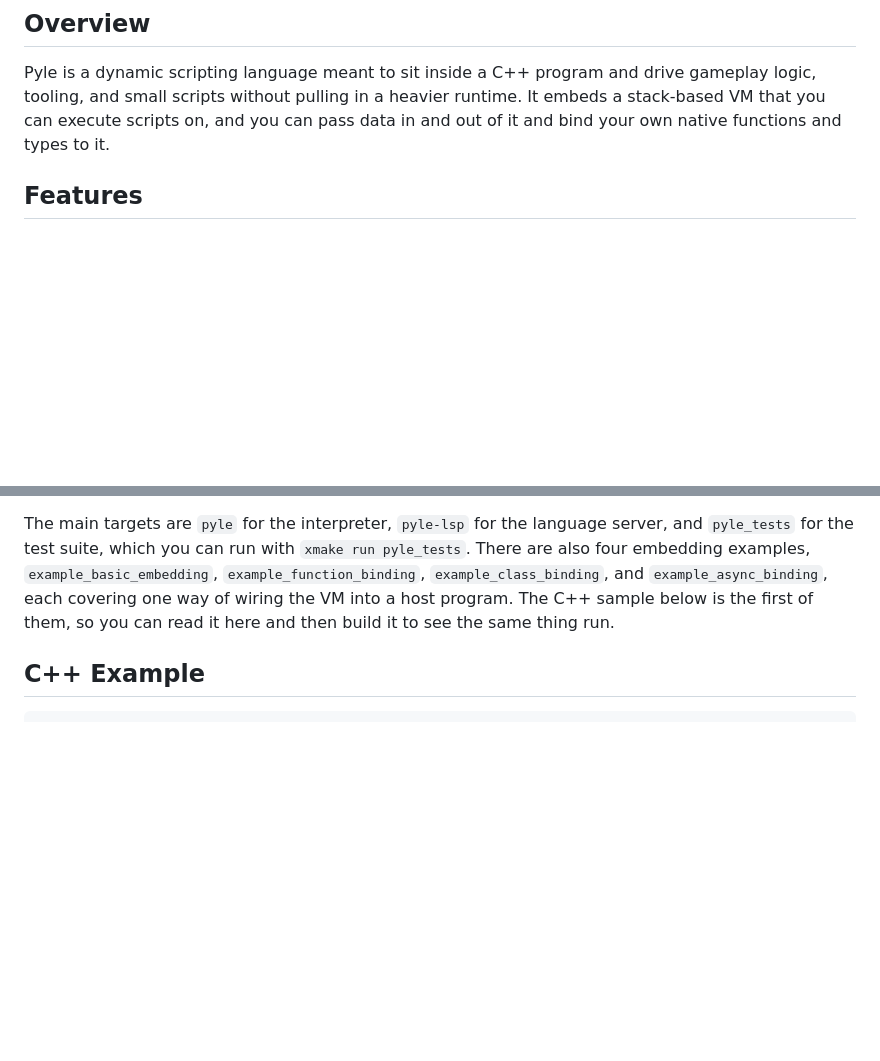
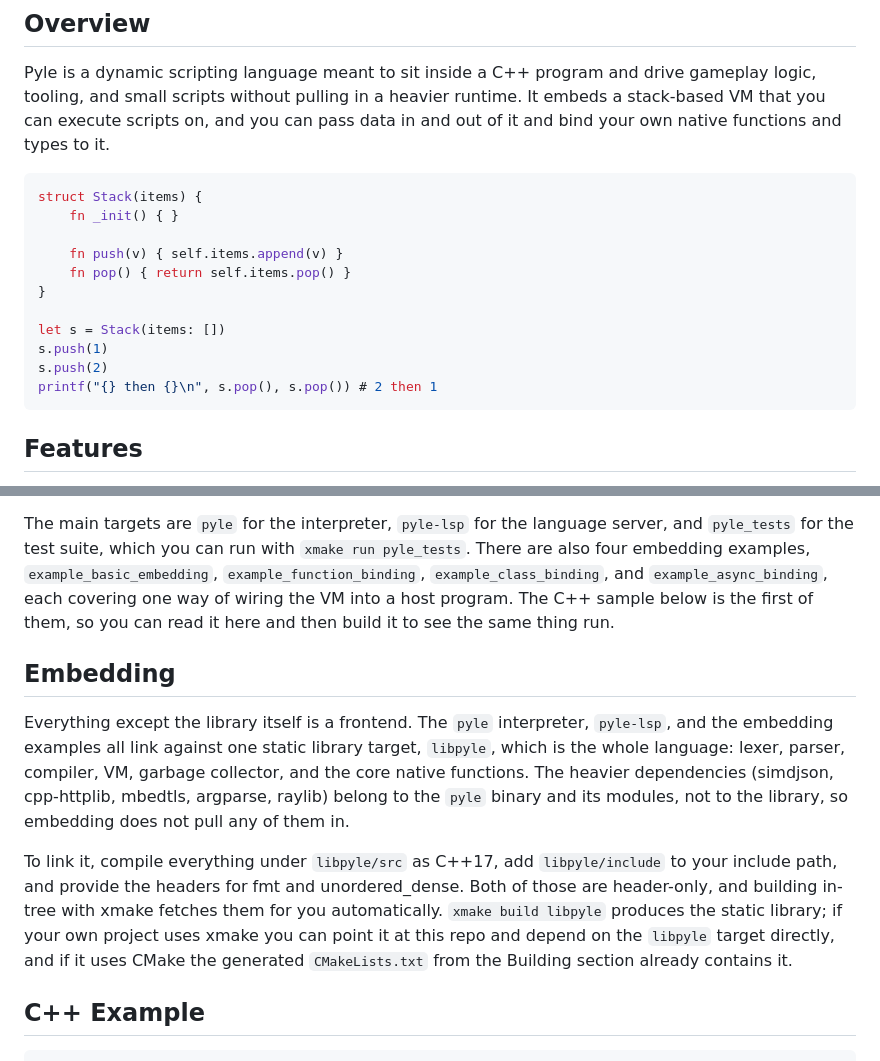
Before and after one commit to Fus3n/pyle, a Markdown page: README.md, 2 parts joined by grey strips. Rendered like a GitHub page; blank space fills up the shorter version.

Commit message:
chroe(readme): update with code sample & mention embedding

````diff
--- a/README.md
+++ b/README.md
@@ -7,6 +7,20 @@
 ## Overview
 
 Pyle is a dynamic scripting language meant to sit inside a C++ program and drive gameplay logic, tooling, and small scripts without pulling in a heavier runtime. It embeds a stack-based VM that you can execute scripts on, and you can pass data in and out of it and bind your own native functions and types to it.
+
+```js
+struct Stack(items) {
+    fn _init() { }
+
+    fn push(v) { self.items.append(v) }
+    fn pop() { return self.items.pop() }
+}
+
+let s = Stack(items: [])
+s.push(1)
+s.push(2)
+printf("{} then {}\n", s.pop(), s.pop()) # 2 then 1
+```
 
 ## Features
 
@@ -40,6 +54,12 @@ If you would rather drive the build from CMake, or you want clangd to understand
 
 The main targets are `pyle` for the interpreter, `pyle-lsp` for the language server, and `pyle_tests` for the test suite, which you can run with `xmake run pyle_tests`. There are also four embedding examples, `example_basic_embedding`, `example_function_binding`, `example_class_binding`, and `example_async_binding`, each covering one way of wiring the VM into a host program. The C++ sample below is the first of them, so you can read it here and then build it to see the same thing run.
 
+
+## Embedding
+
+Everything except the library itself is a frontend. The `pyle` interpreter, `pyle-lsp`, and the embedding examples all link against one static library target, `libpyle`, which is the whole language: lexer, parser, compiler, VM, garbage collector, and the core native functions. The heavier dependencies (simdjson, cpp-httplib, mbedtls, argparse, raylib) belong to the `pyle` binary and its modules, not to the library, so embedding does not pull any of them in.
+
+To link it, compile everything under `libpyle/src` as C++17, add `libpyle/include` to your include path, and provide the headers for fmt and unordered_dense. Both of those are header-only, and building in-tree with xmake fetches them for you automatically. `xmake build libpyle` produces the static library; if your own project uses xmake you can point it at this repo and depend on the `libpyle` target directly, and if it uses CMake the generated `CMakeLists.txt` from the Building section already contains it.
 
 ## C++ Example
 
````
